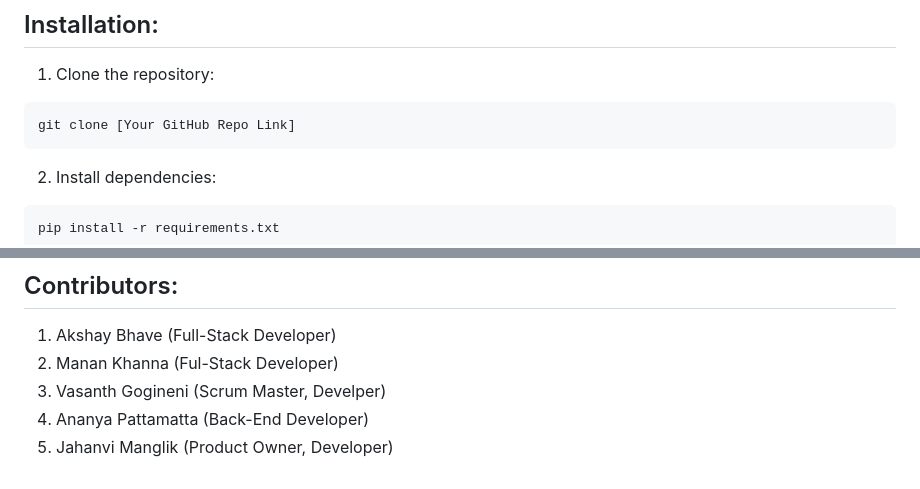
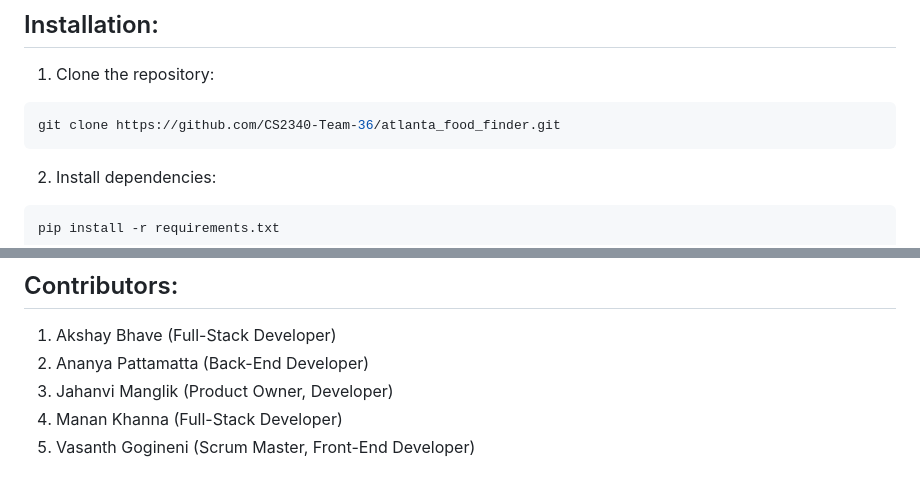
Before and after one commit to CS2340-Team-36/atlanta_food_finder, a Markdown page: README.md, 2 parts joined by grey strips. Drawn GitHub-style.

````diff
--- a/README.md
+++ b/README.md
@@ -34,7 +34,7 @@ Prerequisites:
 ## Installation:
 1. Clone the repository:
  ```sh
-git clone [Your GitHub Repo Link]
+git clone https://github.com/CS2340-Team-36/atlanta_food_finder.git
 ```
 
 2. Install dependencies:
@@ -89,7 +89,7 @@ python manage.py runserver
 
 ## Contributors:
 1. Akshay Bhave (Full-Stack Developer)
-2. Manan Khanna (Ful-Stack Developer)
-3. Vasanth Gogineni (Scrum Master, Develper)
-4. Ananya Pattamatta (Back-End Developer)
-5. Jahanvi Manglik (Product Owner, Developer)
+2. Ananya Pattamatta (Back-End Developer)
+3. Jahanvi Manglik (Product Owner, Developer)
+4. Manan Khanna (Full-Stack Developer)
+5. Vasanth Gogineni (Scrum Master, Front-End Developer)
````
Also changed, not shown: other parts of README.md (+5 -5 lines).
